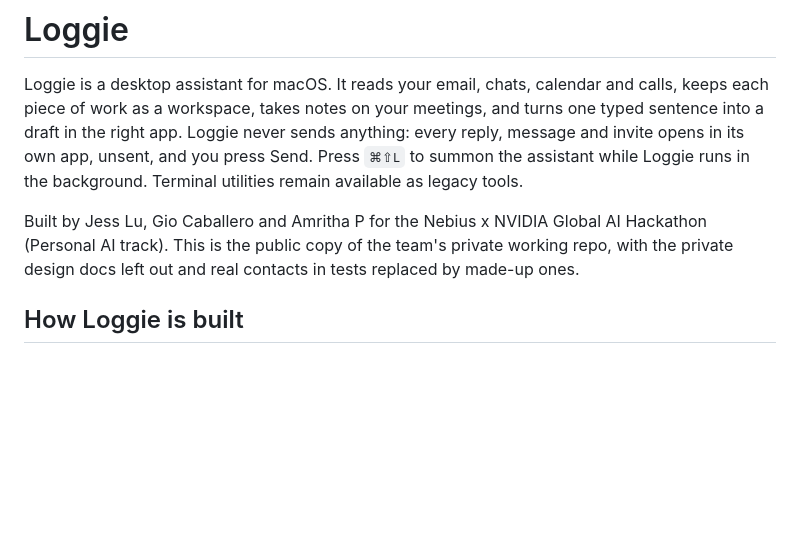
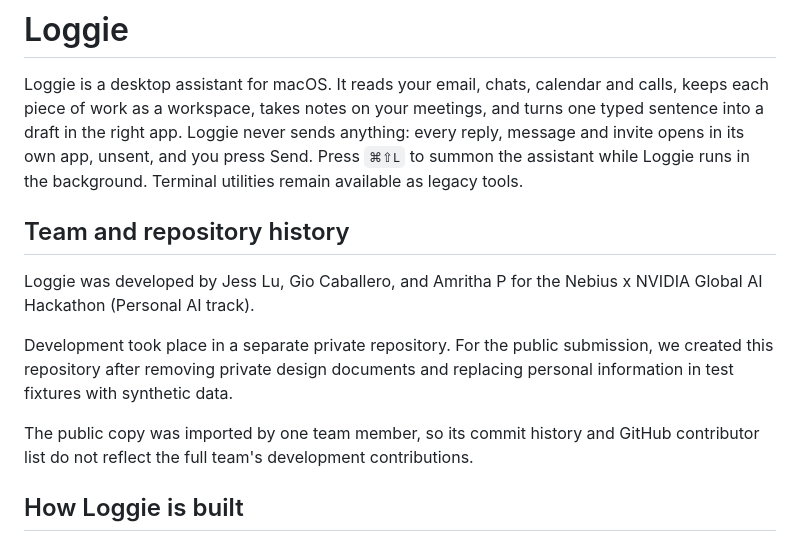
Before and after one commit to gioc-360/loggie, a Markdown page: README.md, the part around the change. GitHub-like rendering; blank space fills up the shorter version.

Commit message:
docs: explain team contributions and public repository history

```diff
--- a/README.md
+++ b/README.md
@@ -2,7 +2,13 @@
 
 Loggie is a desktop assistant for macOS. It reads your email, chats, calendar and calls, keeps each piece of work as a workspace, takes notes on your meetings, and turns one typed sentence into a draft in the right app. Loggie never sends anything: every reply, message and invite opens in its own app, unsent, and you press Send. Press `⌘⇧L` to summon the assistant while Loggie runs in the background. Terminal utilities remain available as legacy tools.
 
-Built by Jess Lu, Gio Caballero and Amritha P for the Nebius x NVIDIA Global AI Hackathon (Personal AI track). This is the public copy of the team's private working repo, with the private design docs left out and real contacts in tests replaced by made-up ones.
+## Team and repository history
+
+Loggie was developed by Jess Lu, Gio Caballero, and Amritha P for the Nebius x NVIDIA Global AI Hackathon (Personal AI track).
+
+Development took place in a separate private repository. For the public submission, we created this repository after removing private design documents and replacing personal information in test fixtures with synthetic data.
+
+The public copy was imported by one team member, so its commit history and GitHub contributor list do not reflect the full team's development contributions.
 
 ## How Loggie is built
 
```
